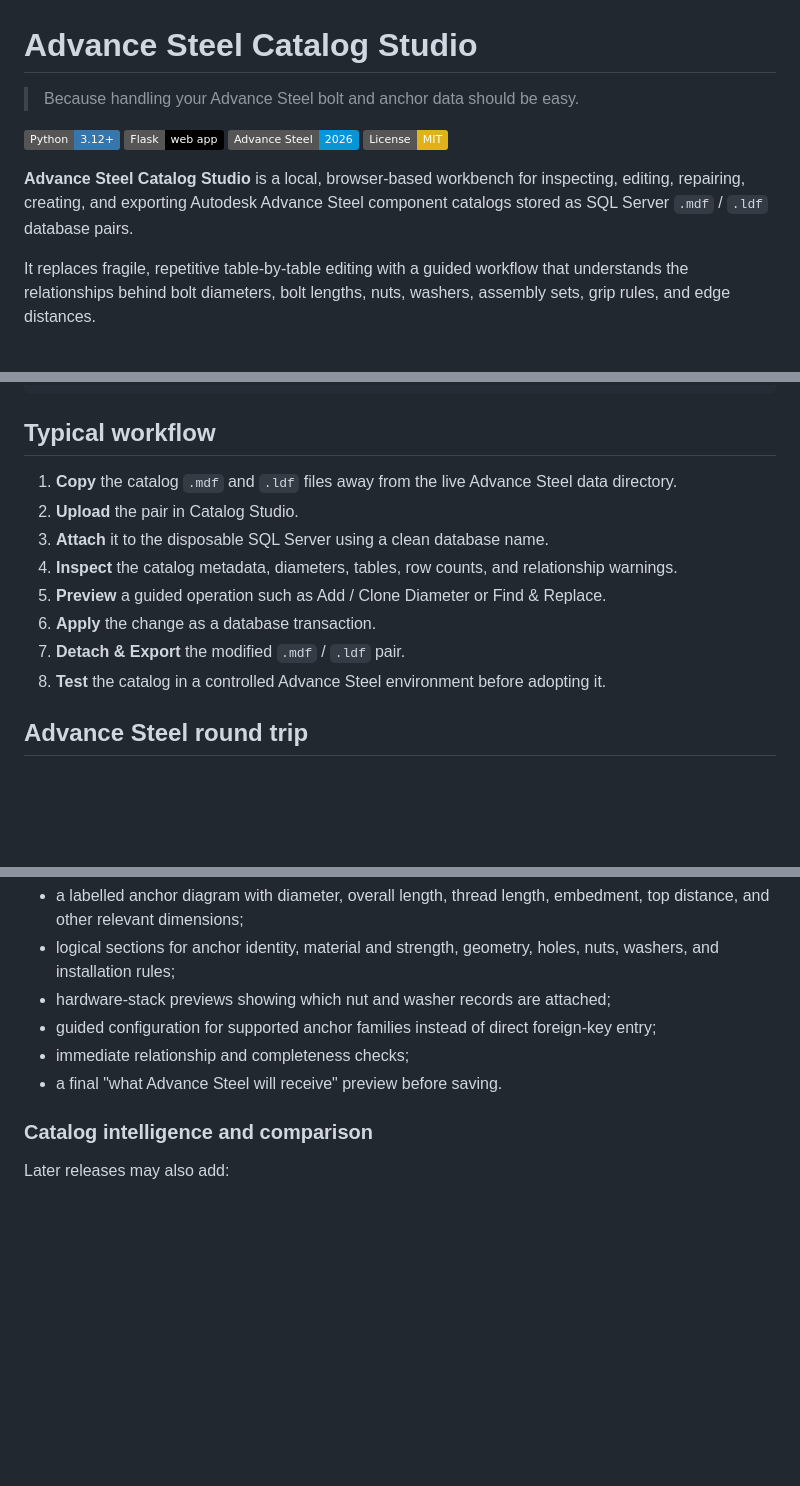
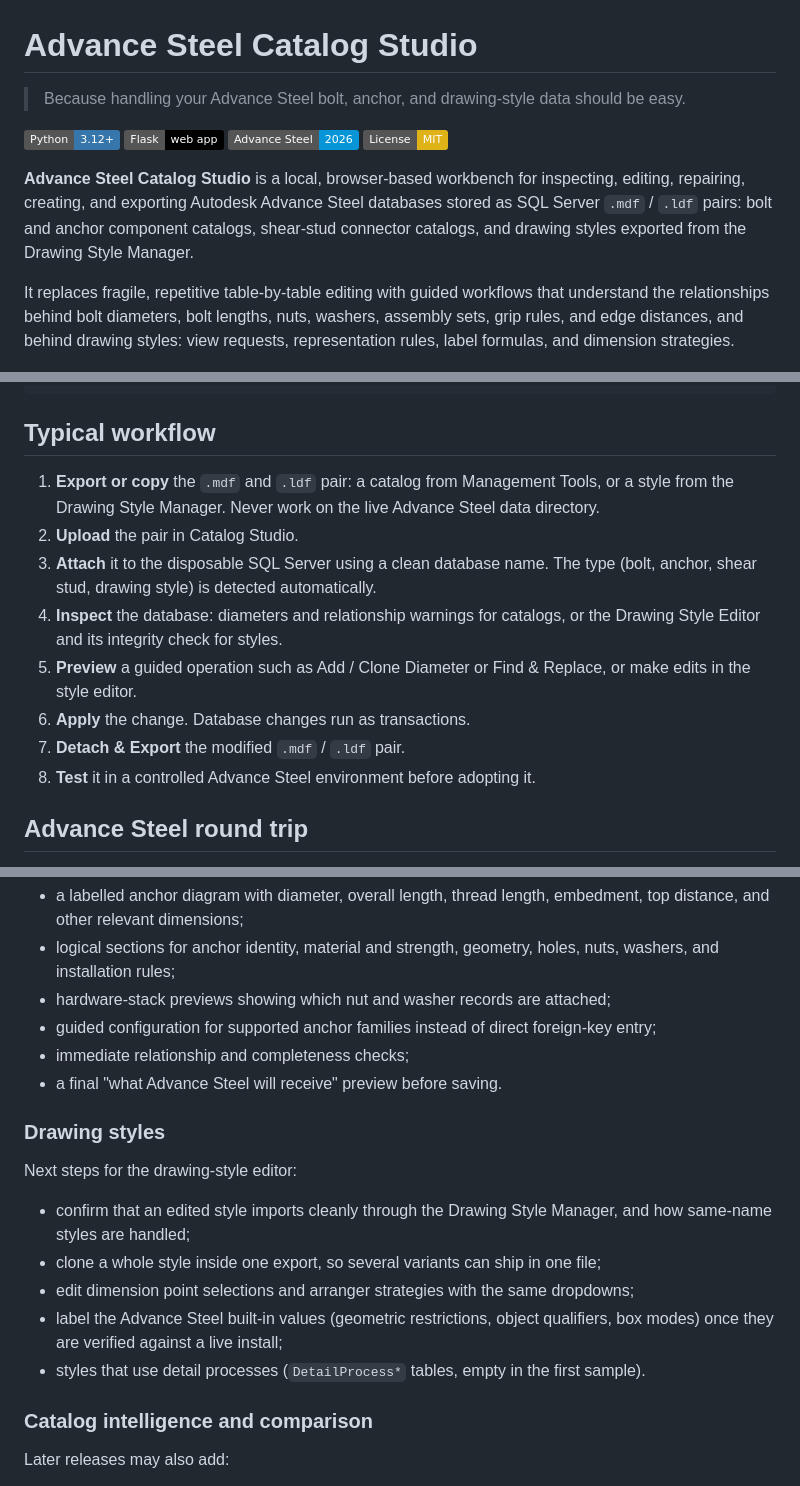
Before and after one commit to meistro57/Advance_Catalog_Studio, a Markdown page: README.md, 3 parts joined by grey strips. GitHub-like rendering; badges without logos; blank space fills up the shorter version.

```diff
--- a/README.md
+++ b/README.md
@@ -1,15 +1,15 @@
 # Advance Steel Catalog Studio
 
-> Because handling your Advance Steel bolt and anchor data should be easy.
+> Because handling your Advance Steel bolt, anchor, and drawing-style data should be easy.
 
 [![Python 3.12+](https://img.shields.io/badge/Python-3.12%2B-3776AB?logo=python&logoColor=white)](https://www.python.org/)
 [![Flask](https://img.shields.io/badge/Flask-web%20app-000000?logo=flask&logoColor=white)](https://flask.palletsprojects.com/)
 [![Advance Steel](https://img.shields.io/badge/Advance%20Steel-2026-0696D7)](https://www.autodesk.com/products/advance-steel/overview)
 [![License: MIT](https://img.shields.io/badge/License-MIT-yellow.svg)](LICENSE)
 
-**Advance Steel Catalog Studio** is a local, browser-based workbench for inspecting, editing, repairing, creating, and exporting Autodesk Advance Steel component catalogs stored as SQL Server `.mdf` / `.ldf` database pairs.
+**Advance Steel Catalog Studio** is a local, browser-based workbench for inspecting, editing, repairing, creating, and exporting Autodesk Advance Steel databases stored as SQL Server `.mdf` / `.ldf` pairs: bolt and anchor component catalogs, shear-stud connector catalogs, and drawing styles exported from the Drawing Style Manager.
 
-It replaces fragile, repetitive table-by-table editing with a guided workflow that understands the relationships behind bolt diameters, bolt lengths, nuts, washers, assembly sets, grip rules, and edge distances.
+It replaces fragile, repetitive table-by-table editing with guided workflows that understand the relationships behind bolt diameters, bolt lengths, nuts, washers, assembly sets, grip rules, and edge distances, and behind drawing styles: view requests, representation rules, label formulas, and dimension strategies.
 
 ![Catalog Studio dashboard](docs/images/catalog-studio-dashboard.png)
 
@@ -124,14 +128,14 @@ python -m pytest tests/
 
 ## Typical workflow
 
-1. **Copy** the catalog `.mdf` and `.ldf` files away from the live Advance Steel data directory.
+1. **Export or copy** the `.mdf` and `.ldf` pair: a catalog from Management Tools, or a style from the Drawing Style Manager. Never work on the live Advance Steel data directory.
 2. **Upload** the pair in Catalog Studio.
-3. **Attach** it to the disposable SQL Server using a clean database name.
-4. **Inspect** the catalog metadata, diameters, tables, row counts, and relationship warnings.
-5. **Preview** a guided operation such as Add / Clone Diameter or Find & Replace.
-6. **Apply** the change as a database transaction.
+3. **Attach** it to the disposable SQL Server using a clean database name. The type (bolt, anchor, shear stud, drawing style) is detected automatically.
+4. **Inspect** the database: diameters and relationship warnings for catalogs, or the Drawing Style Editor and its integrity check for styles.
+5. **Preview** a guided operation such as Add / Clone Diameter or Find & Replace, or make edits in the style editor.
+6. **Apply** the change. Database changes run as transactions.
 7. **Detach & Export** the modified `.mdf` / `.ldf` pair.
-8. **Test** the catalog in a controlled Advance Steel environment before adopting it.
+8. **Test** it in a controlled Advance Steel environment before adopting it.
 
 ## Advance Steel round trip
 
@@ -414,6 +438,16 @@ Planned views include:
 - immediate relationship and completeness checks;
 - a final "what Advance Steel will receive" preview before saving.
 
+### Drawing styles
+
+Next steps for the drawing-style editor:
+
+- confirm that an edited style imports cleanly through the Drawing Style Manager, and how same-name styles are handled;
+- clone a whole style inside one export, so several variants can ship in one file;
+- edit dimension point selections and arranger strategies with the same dropdowns;
+- label the Advance Steel built-in values (geometric restrictions, object qualifiers, box modes) once they are verified against a live install;
+- styles that use detail processes (`DetailProcess*` tables, empty in the first sample).
+
 ### Catalog intelligence and comparison
 
 Later releases may also add:
```
Also changed, not shown: other parts of README.md (+28 -4 lines), docs/images/drawing-style-editor.png (added), docs/images/drawing-style-rules.png (added).
